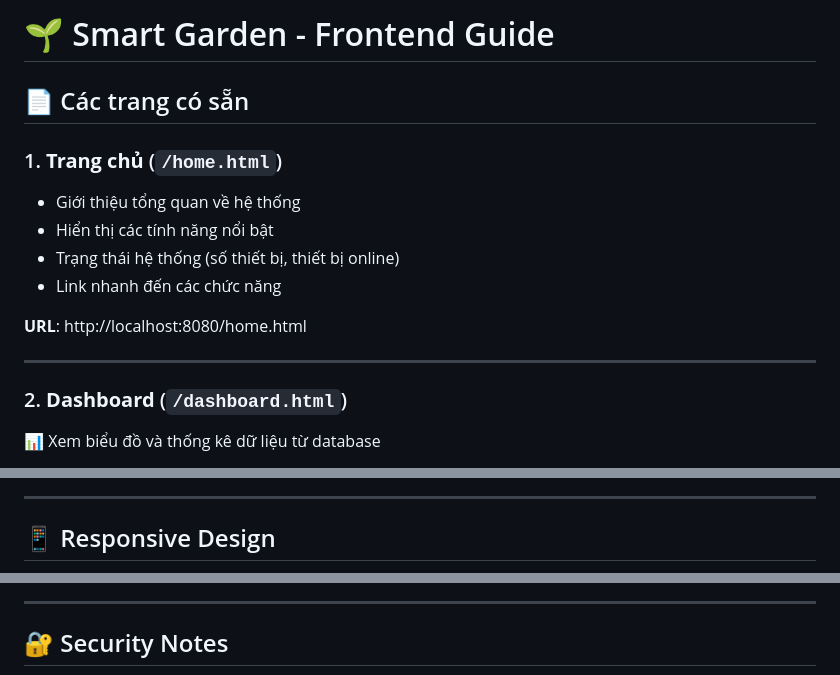
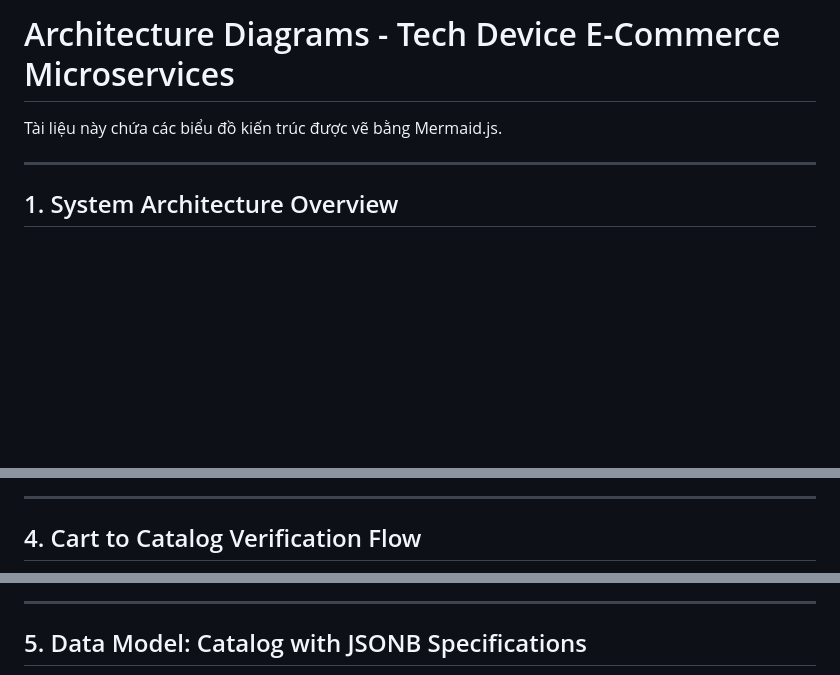
Before and after one commit to ttvKieran/IOT-BTL, a Markdown page: FRONTEND_GUIDE.md, 3 parts joined by grey strips. Drawn GitHub-style; blank space fills up the shorter version.

```diff
--- a/FRONTEND_GUIDE.md
+++ b/FRONTEND_GUIDE.md
@@ -1,17 +1,8 @@
-# 🌱 Smart Garden - Frontend Guide
+# Architecture Diagrams - Tech Device E-Commerce Microservices
 
-## 📄 Các trang có sẵn
-
-### 1. **Trang chủ** (`/home.html`)
-- Giới thiệu tổng quan về hệ thống
-- Hiển thị các tính năng nổi bật
-- Trạng thái hệ thống (số thiết bị, thiết bị online)
-- Link nhanh đến các chức năng
-
-**URL**: http://localhost:8080/home.html
+Tài liệu này chứa các biểu đồ kiến trúc được vẽ bằng Mermaid.js.
 
 ---
 
-### 2. **Dashboard** (`/dashboard.html`)
-📊 Xem biểu đồ và thống kê dữ liệu từ database
+## 1. System Architecture Overview
 
@@ -261,5 +142,5 @@ public void registerStompEndpoints(StompEndpointRegistry registry) {
 
 ---
 
-## 📱 Responsive Design
+## 4. Cart to Catalog Verification Flow
 
@@ -271,5 +170,5 @@ Frontend đã được thiết kế responsive:
 
 ---
 
-## 🔐 Security Notes
+## 5. Data Model: Catalog with JSONB Specifications
 
```
Also changed, not shown: other parts of FRONTEND_GUIDE.md (+362 -235 lines).
